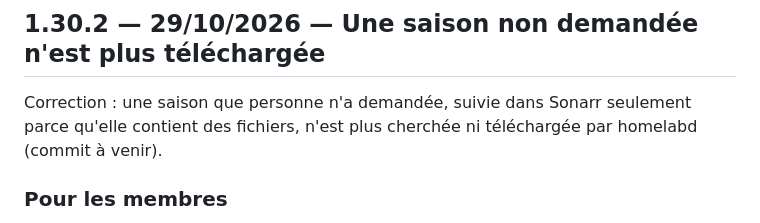
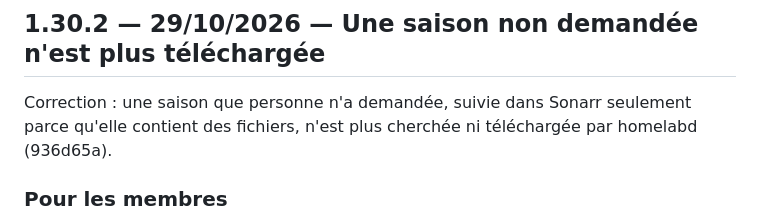
Before and after one commit to HaradasCYB/groscailloux-homelab, a Markdown page: CHANGELOG.md, the part around the change. GitHub-like rendering.

Commit message:
CHANGELOG 1.30.2: commit reference
Co-Authored-By: Claude Opus 5.5 <noreply@anthropic.com>
Claude-Session: https://claude.ai/code/session_018Qzn11sjtegp8iqmFnGoLU

```diff
--- a/CHANGELOG.md
+++ b/CHANGELOG.md
@@ -46,7 +46,7 @@ au 05/10) est découpée en 1.19.1, 1.20.0 et 1.21.0, et l'ancienne « 1.20.0 »
 ## 1.30.2 — 29/10/2026 — Une saison non demandée n'est plus téléchargée
 
 Correction : une saison que personne n'a demandée, suivie dans Sonarr seulement parce qu'elle contient des fichiers,
-n'est plus cherchée ni téléchargée par homelabd (commit à venir).
+n'est plus cherchée ni téléchargée par homelabd (936d65a).
 
 ### Pour les membres
 
```
